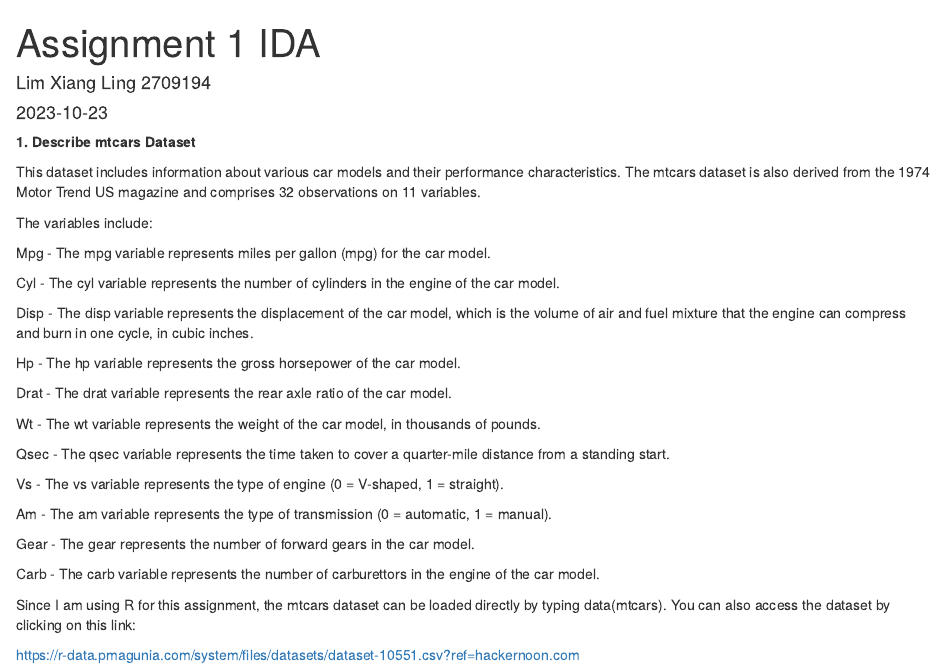
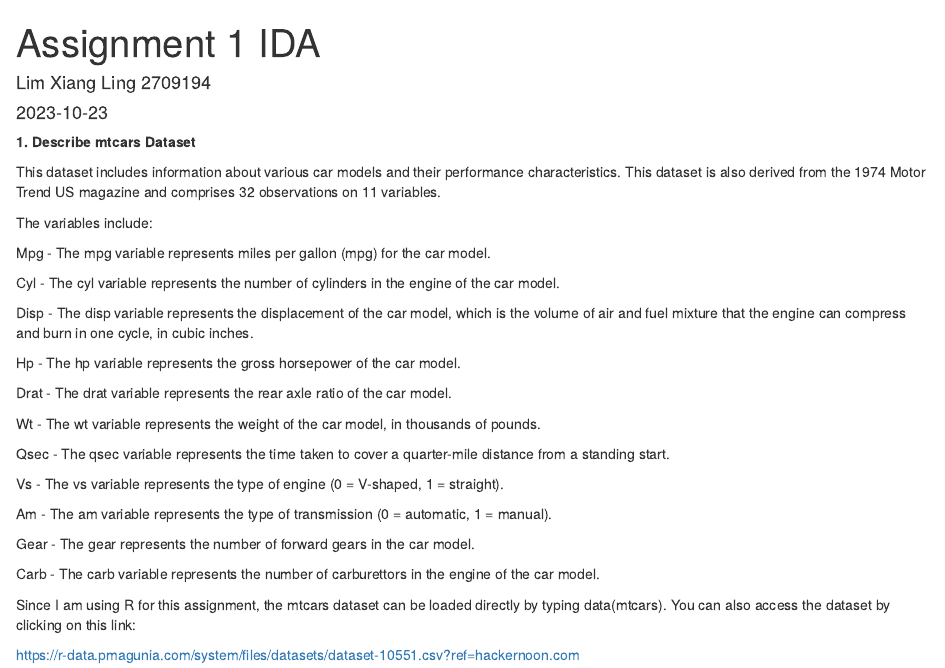
Before and after one commit to joannelxl/PCAassignment, an R Markdown document (PCA.Rmd): the page in a window 1100 px wide, from its top. Rendered offline with R 4.5, knitr and Pandoc, with nearby package versions.

Commit message:
change grammar

```diff
--- a/PCA.Rmd
+++ b/PCA.Rmd
@@ -22,7 +22,7 @@ library(dplyr)
 
 **1. Describe mtcars Dataset**
 
-This dataset includes information about various car models and their performance characteristics. The mtcars dataset is also derived from the 1974 Motor Trend US magazine and comprises 32 observations on 11 variables.
+This dataset includes information about various car models and their performance characteristics. This dataset is also derived from the 1974 Motor Trend US magazine and comprises 32 observations on 11 variables.
 
 The variables include:
 
```
